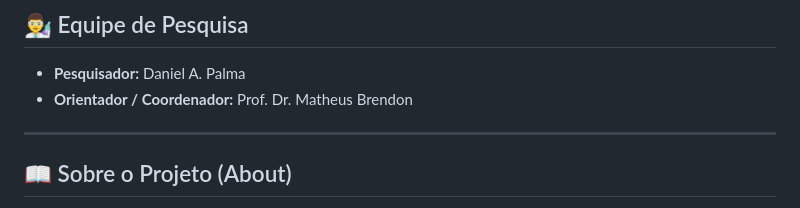
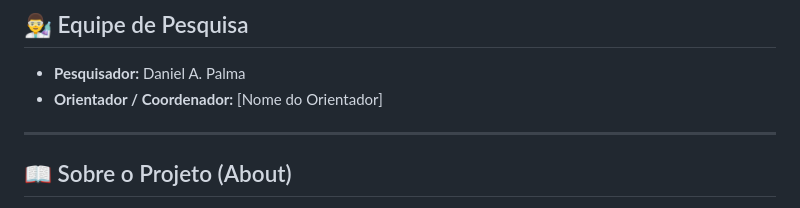
Before and after one commit to WebServiceDankar/hivqe-geometric-optimizer, a Markdown page: README.md, the part around the change. Rendered like a GitHub page.

Commit message:
docs: anonymize advisor name in README

```diff
--- a/README.md
+++ b/README.md
@@ -22,7 +22,7 @@
 
 ## 👨‍🔬 Equipe de Pesquisa
 - **Pesquisador:** Daniel A. Palma
-- **Orientador / Coordenador:** Prof. Dr. Matheus Brendon
+- **Orientador / Coordenador:** [Nome do Orientador]
 
 ---
 
```
